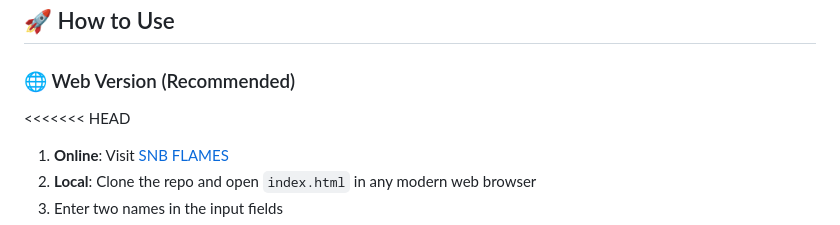
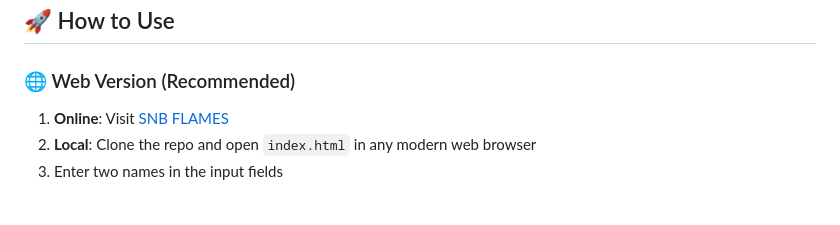
Before and after one commit to SNB220/FLAMES, a Markdown page: README.md, the part around the change. Drawn GitHub-style; blank space fills up the shorter version.

```diff
--- a/README.md
+++ b/README.md
@@ -43,7 +43,6 @@ FLAMES stands for:
 ## 🚀 How to Use
 
 ### 🌐 Web Version (Recommended)
-<<<<<<< HEAD
 1. **Online**: Visit [SNB FLAMES](https://snb220.github.io/FLAMES/)
 2. **Local**: Clone the repo and open `index.html` in any modern web browser
 3. Enter two names in the input fields
```
